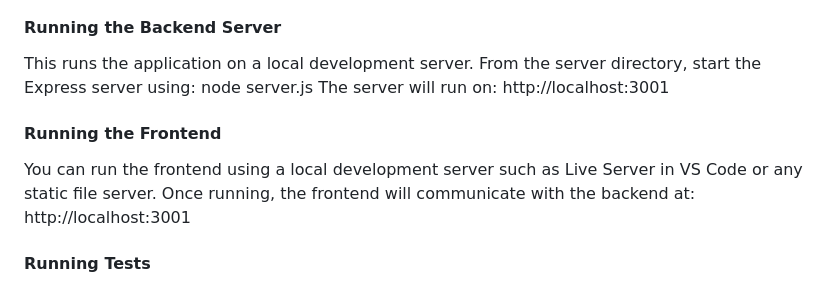
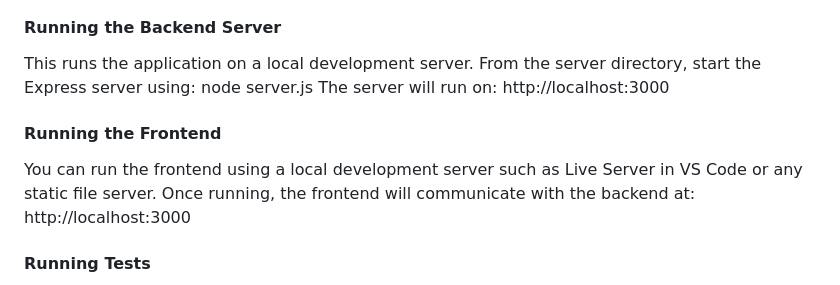
Before and after one commit to KatherineDelaney/Currency_Converter_FinalKD, a Markdown page: docs/docs.md, the part around the change. Rendered like a GitHub page.

```diff
--- a/docs/docs.md
+++ b/docs/docs.md
@@ -45,13 +45,13 @@ This runs the application on a local development server.
 From the server directory, start the Express server using:
 node server.js
 The server will run on:
-http://localhost:3001
+http://localhost:3000
 
 #### Running the Frontend
 
 You can run the frontend using a local development server such as Live Server in VS Code or any static file server.
 Once running, the frontend will communicate with the backend at:
-http://localhost:3001
+http://localhost:3000
 
 #### Running Tests
 
```
